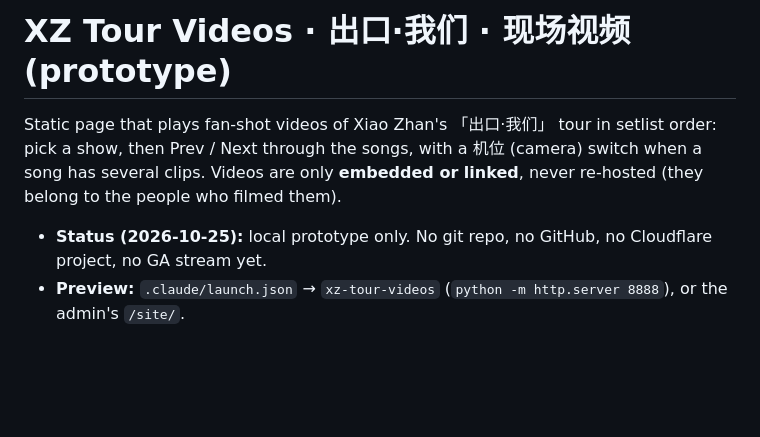
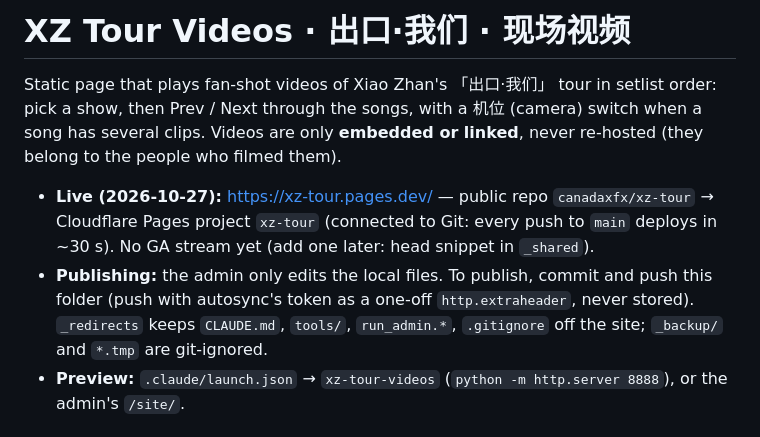
Before and after one commit to canadaxfx/xz-tour, a Markdown page: CLAUDE.md, the part around the change. Drawn GitHub-style; blank space fills up the shorter version.

Commit message:
Notes: live address, publishing steps
Co-Authored-By: Claude Opus 5.5 <noreply@anthropic.com>

```diff
--- a/CLAUDE.md
+++ b/CLAUDE.md
@@ -1,10 +1,14 @@
-# XZ Tour Videos · 出口·我们 · 现场视频 (prototype)
+# XZ Tour Videos · 出口·我们 · 现场视频
 
 Static page that plays fan-shot videos of Xiao Zhan's 「出口·我们」 tour in setlist order: pick a show, then
 Prev / Next through the songs, with a 机位 (camera) switch when a song has several clips. Videos are only
 **embedded or linked**, never re-hosted (they belong to the people who filmed them).
 
-- **Status (2026-10-25):** local prototype only. No git repo, no GitHub, no Cloudflare project, no GA stream yet.
+- **Live (2026-10-27):** https://xz-tour.pages.dev/ — public repo `canadaxfx/xz-tour` → Cloudflare Pages project `xz-tour`
+  (connected to Git: every push to `main` deploys in ~30 s). No GA stream yet (add one later: head snippet in `_shared`).
+- **Publishing:** the admin only edits the local files. To publish, commit and push this folder (push with autosync's
+  token as a one-off `http.extraheader`, never stored). `_redirects` keeps `CLAUDE.md`, `tools/`, `run_admin.*`,
+  `.gitignore` off the site; `_backup/` and `*.tmp` are git-ignored.
 - **Preview:** `.claude/launch.json` → `xz-tour-videos` (`python -m http.server 8888`), or the admin's `/site/`.
 
 ## Files
```
